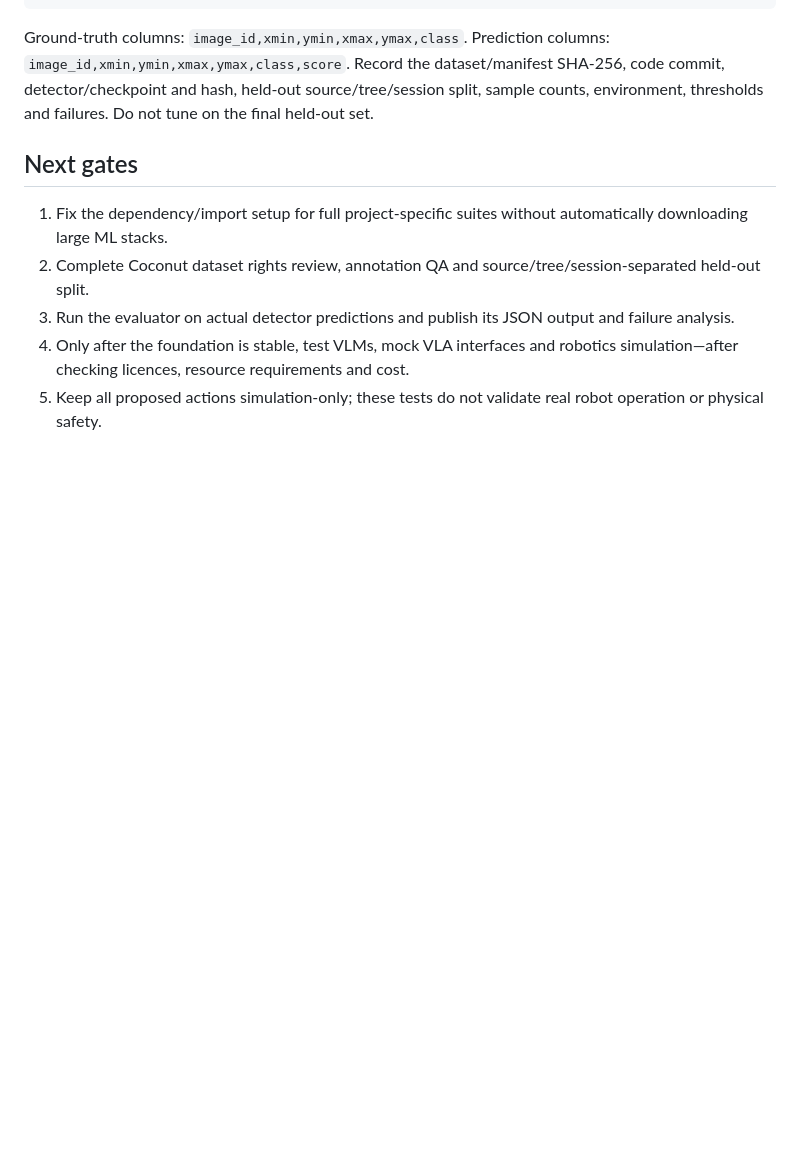
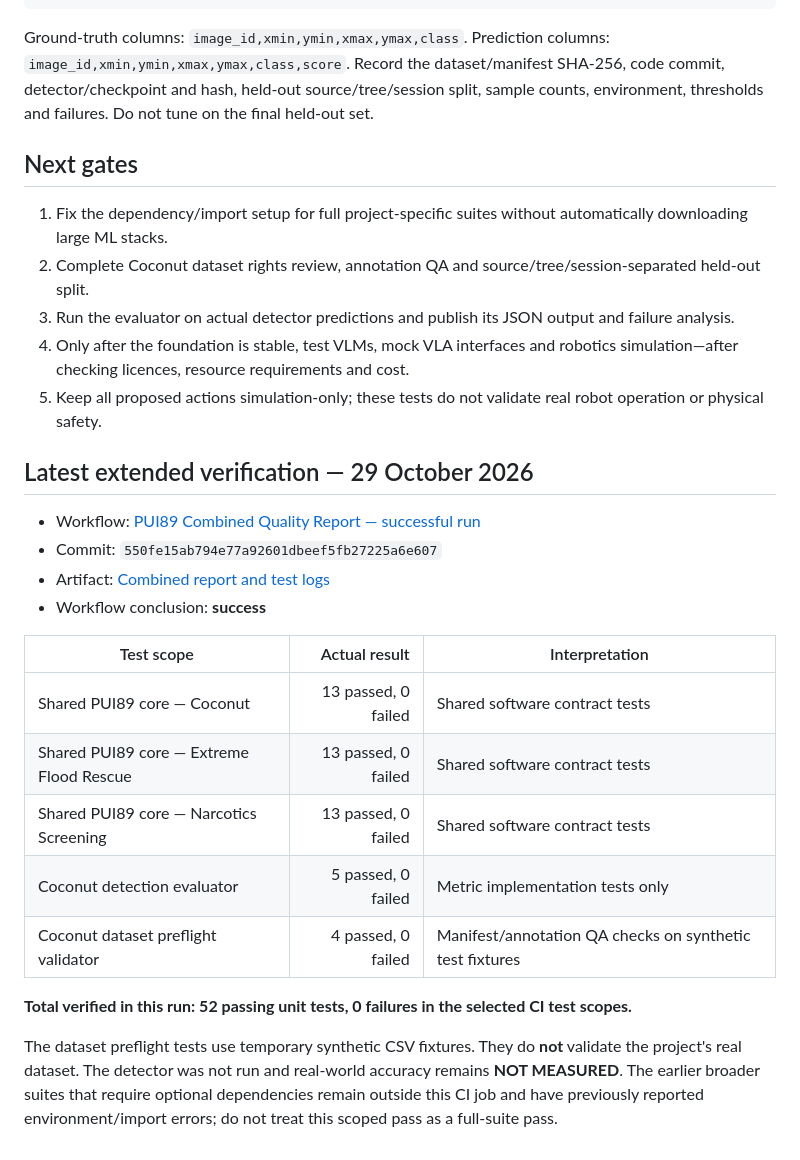
Before and after one commit to Pui89/Pui89.github.io, a Markdown page: PUI89_FIRST_TEST_RESULTS.md, the part around the change. Drawn GitHub-style; blank space fills up the shorter version.

Commit message:
Publish latest extended CI results and limitations

```diff
--- a/PUI89_FIRST_TEST_RESULTS.md
+++ b/PUI89_FIRST_TEST_RESULTS.md
@@ -58,3 +58,23 @@ Ground-truth columns: `image_id,xmin,ymin,xmax,ymax,class`. Prediction columns:
 3. Run the evaluator on actual detector predictions and publish its JSON output and failure analysis.
 4. Only after the foundation is stable, test VLMs, mock VLA interfaces and robotics simulation—after checking licences, resource requirements and cost.
 5. Keep all proposed actions simulation-only; these tests do not validate real robot operation or physical safety.
+
+
+## Latest extended verification — 29 October 2026
+
+- Workflow: [PUI89 Combined Quality Report — successful run](https://github.com/Pui89/Pui89.github.io/actions/runs/40875821265)
+- Commit: `550fe15ab794e77a92601dbeef5fb27225a6e607`
+- Artifact: [Combined report and test logs](https://github.com/Pui89/Pui89.github.io/actions/runs/40875821265/artifacts/12898316211)
+- Workflow conclusion: **success**
+
+| Test scope | Actual result | Interpretation |
+|---|---:|---|
+| Shared PUI89 core — Coconut | 13 passed, 0 failed | Shared software contract tests |
+| Shared PUI89 core — Extreme Flood Rescue | 13 passed, 0 failed | Shared software contract tests |
+| Shared PUI89 core — Narcotics Screening | 13 passed, 0 failed | Shared software contract tests |
+| Coconut detection evaluator | 5 passed, 0 failed | Metric implementation tests only |
+| Coconut dataset preflight validator | 4 passed, 0 failed | Manifest/annotation QA checks on synthetic test fixtures |
+
+**Total verified in this run: 52 passing unit tests, 0 failures in the selected CI test scopes.**
+
+The dataset preflight tests use temporary synthetic CSV fixtures. They do **not** validate the project's real dataset. The detector was not run and real-world accuracy remains **NOT MEASURED**. The earlier broader suites that require optional dependencies remain outside this CI job and have previously reported environment/import errors; do not treat this scoped pass as a full-suite pass.
```
